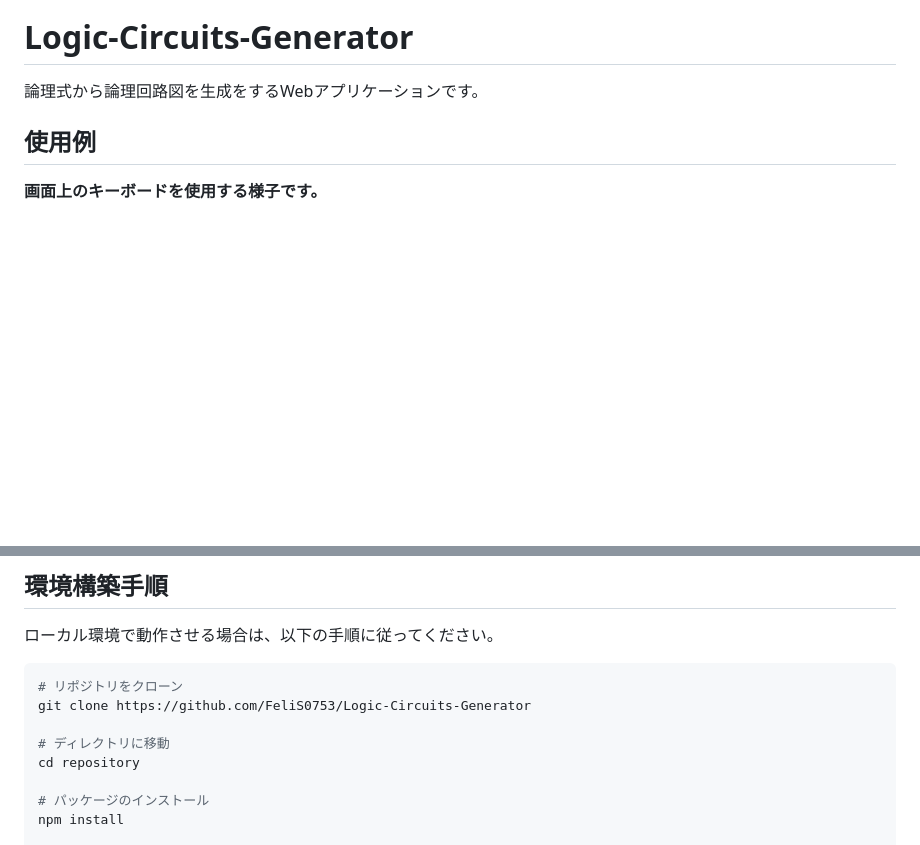
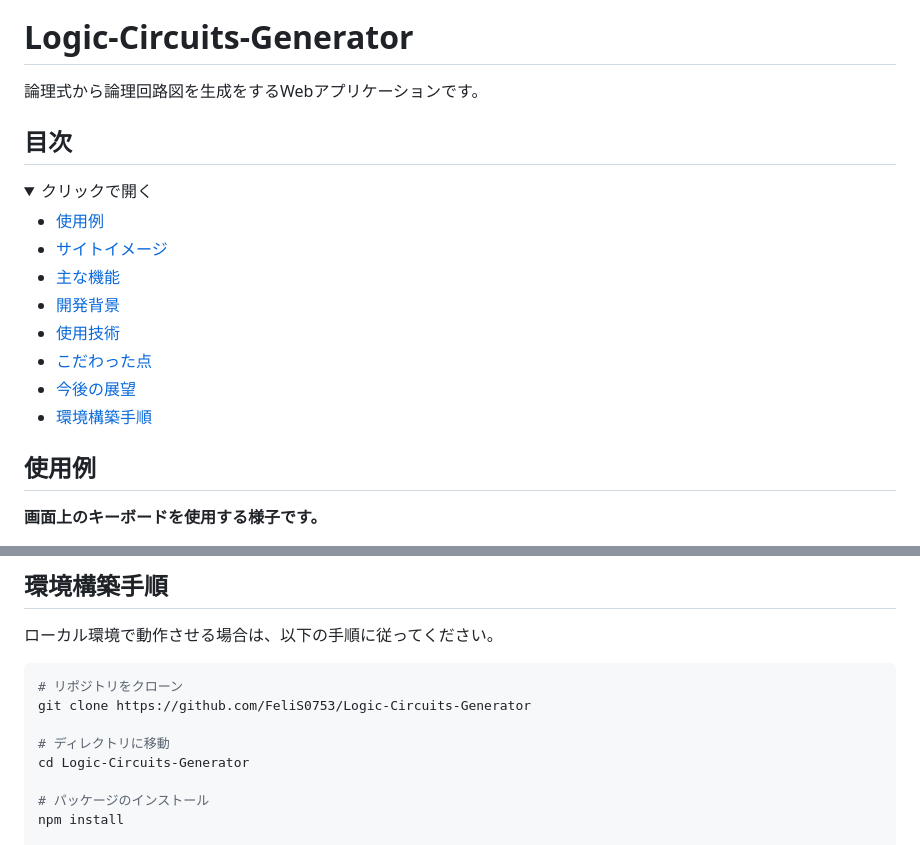
Before and after one commit to FeliS0753/Logic-Circuits-Generator, a Markdown page: README.md, 2 parts joined by grey strips. GitHub-like rendering; folded sections open; blank space fills up the shorter version.

```diff
--- a/README.md
+++ b/README.md
@@ -1,5 +1,19 @@
 # Logic-Circuits-Generator
 論理式から論理回路図を生成をするWebアプリケーションです。
+
+## 目次
+<details>
+  <summary>クリックで開く</summary>
+
+- [使用例](#使用例)
+- [サイトイメージ](#サイトイメージ)
+- [主な機能](#主な機能)
+- [開発背景](#開発背景)
+- [使用技術](#使用技術)
+- [こだわった点](#こだわった点)
+- [今後の展望](#今後の展望)
+- [環境構築手順](#環境構築手順)
+</details>
 
 
 ## 使用例
@@ -77,7 +91,7 @@
 git clone https://github.com/FeliS0753/Logic-Circuits-Generator
 
 # ディレクトリに移動
-cd repository
+cd Logic-Circuits-Generator
 
 # パッケージのインストール
 npm install
```
